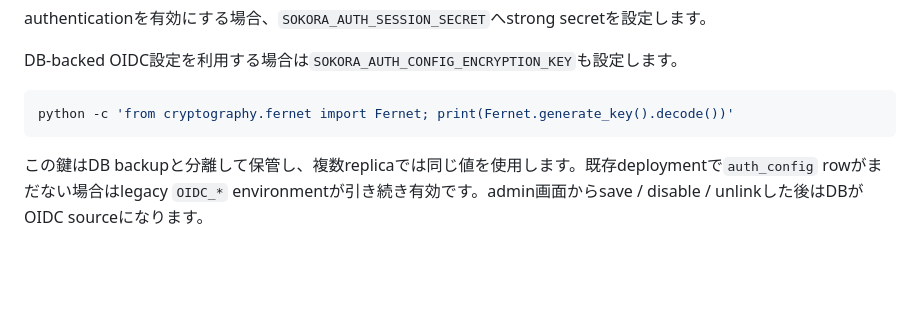
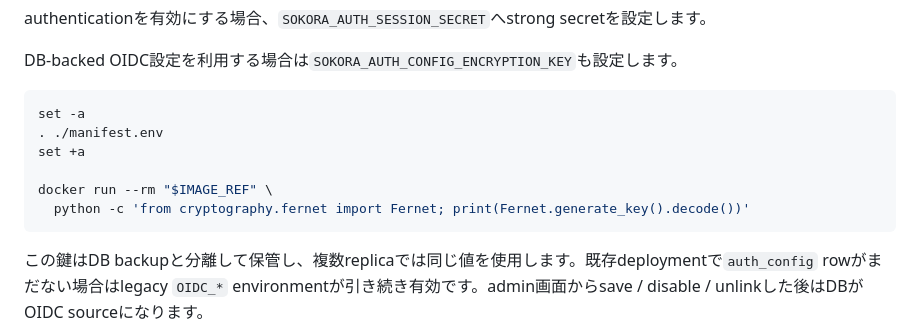
Before and after one commit to vnzzzz/sokora, a Markdown page: deploy/closed/README.md, the part around the change. Drawn GitHub-style; blank space fills up the shorter version.

Commit message:
docs: generate OIDC encryption key from packaged image

````diff
--- a/deploy/closed/README.md
+++ b/deploy/closed/README.md
@@ -49,7 +49,12 @@ authenticationを有効にする場合、`SOKORA_AUTH_SESSION_SECRET`へstrong s
 DB-backed OIDC設定を利用する場合は`SOKORA_AUTH_CONFIG_ENCRYPTION_KEY`も設定します。
 
 ```bash
-python -c 'from cryptography.fernet import Fernet; print(Fernet.generate_key().decode())'
+set -a
+. ./manifest.env
+set +a
+
+docker run --rm "$IMAGE_REF" \
+  python -c 'from cryptography.fernet import Fernet; print(Fernet.generate_key().decode())'
 ```
 
 この鍵はDB backupと分離して保管し、複数replicaでは同じ値を使用します。既存deploymentで`auth_config` rowがまだない場合はlegacy `OIDC_*` environmentが引き続き有効です。admin画面からsave / disable / unlinkした後はDBがOIDC sourceになります。
````
